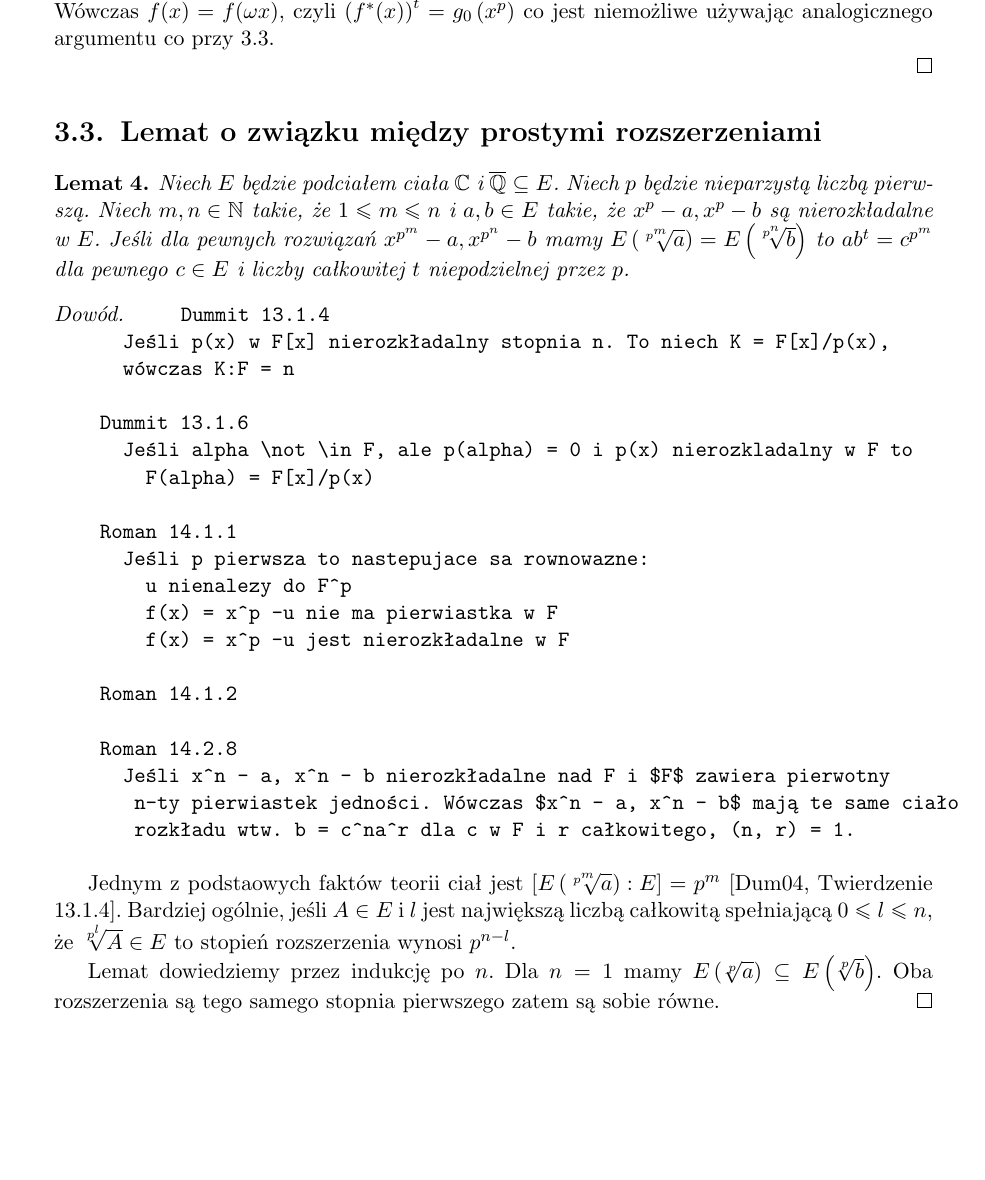
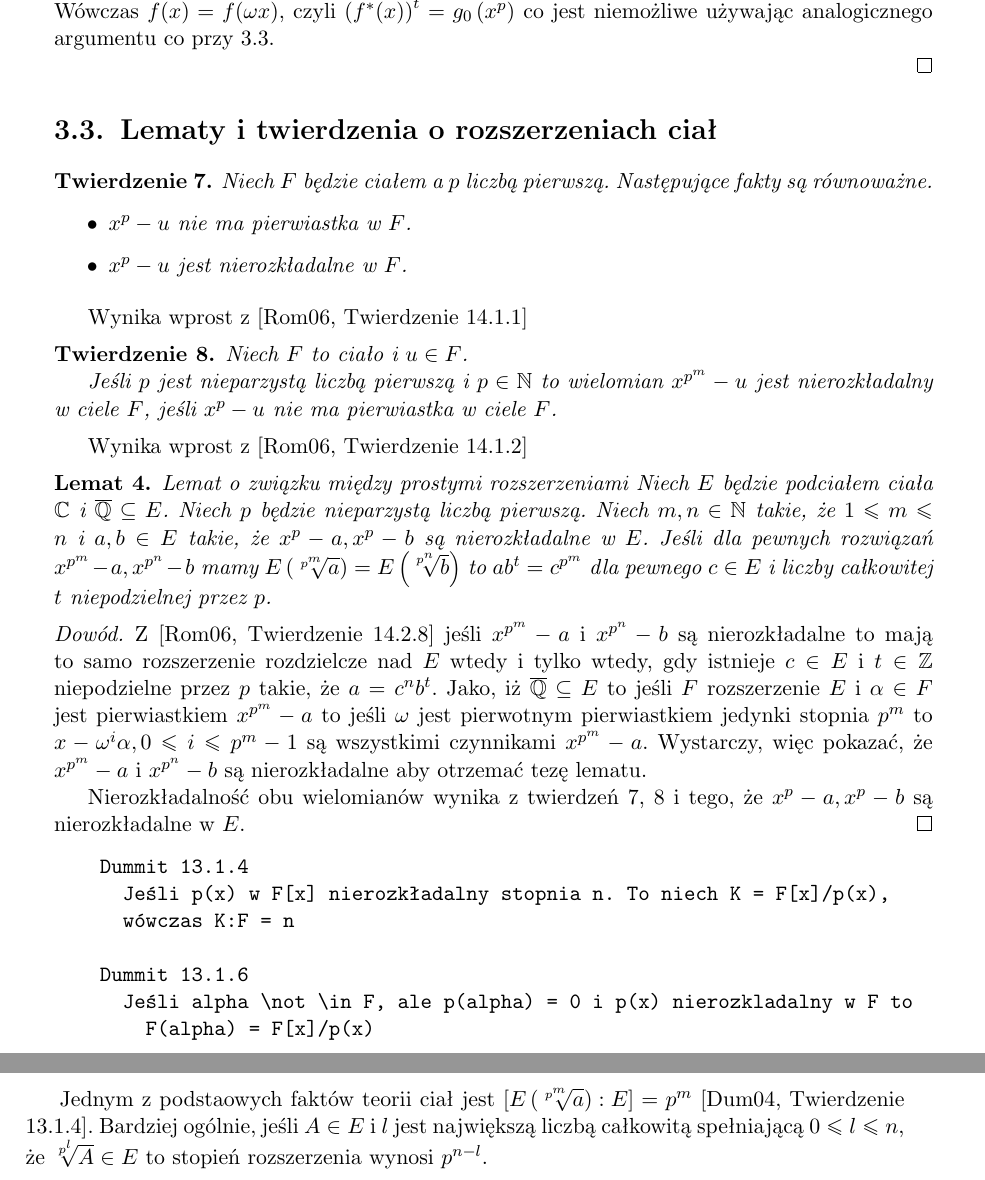
Before and after one commit to gregorias/mathbachelorthesis, a LaTeX thesis (lic_mat_gm306320.tex, which reads pomocnicze.tex): part of page 19 of 21 before the commit and two parts of pages 19 and 20 of 21 after it, the two joined at a grey line, cut so that both start at the same text, the shorter picture padded with empty space. Compiled offline with pdfLaTeX.

Commit message:
Finish aux extension lemma

```diff
--- a/pomocnicze.tex
+++ b/pomocnicze.tex
@@ -148,8 +148,30 @@ pierwiastka to $\prod_{i=1}^s q_{j_i}$.
 
 \end{proof}
 
-\section{Lemat o związku między prostymi rozszerzeniami}
-\begin{lemma}
+\section{Lematy i twierdzenia o rozszerzeniach ciał}
+\begin{theorem}
+  Niech $F$ będzie ciałem a $p$ liczbą pierwszą. Następujące fakty są
+  równoważne.
+
+  \begin{itemize}
+    \item $x^p - u$ nie ma pierwiastka w $F$.
+    \item $x^p - u$ jest nierozkładalne w $F$.
+  \end{itemize}
+  \label{th:14_1_1}
+\end{theorem}
+  Wynika wprost z \cite[Twierdzenie 14.1.1]{rom06}
+
+\begin{theorem}
+  Niech $F$ to ciało i $u \in F$.
+
+  Jeśli $p$ jest nieparzystą liczbą pierwszą i $p \in \N$ to wielomian
+  $x^{p^m} - u$ jest nierozkładalny w ciele $F$, jeśli
+  $x^p - u$ nie ma pierwiastka w ciele $F$.
+  \label{th:14_1_2}
+\end{theorem}
+
+  Wynika wprost z \cite[Twierdzenie 14.1.2]{rom06}
+\begin{lemma}{Lemat o związku między prostymi rozszerzeniami}
   Niech $E$ będzie podciałem ciała $\C$ i $\overline{\Q} \subseteq E$.
   Niech $p$ będzie nieparzystą liczbą pierwszą.
   Niech $m, n \in \N$ takie, że $1 \leq m \leq n$ i $a, b \in E$ takie, że $x^p
@@ -161,6 +183,21 @@ pierwiastka to $\prod_{i=1}^s q_{j_i}$.
   \label{lem:associated_extensions}
 \end{lemma}
 \begin{proof}
+  Z \cite[Twierdzenie 14.2.8]{rom06} jeśli $x^{p^m} - a$ i $x^{p^n} - b$ są
+  nierozkładalne to mają to samo rozszerzenie rozdzielcze nad $E$ wtedy i tylko
+  wtedy, gdy istnieje $c \in E$ i $t \in \Z$ niepodzielne przez $p$ takie, że
+  $a = c^nb^t$.
+  Jako, iż $\overline{\Q} \subseteq E$ to jeśli $F$ rozszerzenie $E$ i $\alpha
+  \in F$  jest pierwiastkiem $x^{p^m} -a$ to jeśli $\omega$ jest pierwotnym
+  pierwiastkiem jedynki stopnia $p^m$ to $x - \omega^i \alpha, 0 \leq i \leq p^m
+  - 1$ są wszystkimi czynnikami $x^{p^m} - a$.
+  Wystarczy, więc pokazać, że $x^{p^m} - a$ i $x^{p^n} - b$ są nierozkładalne
+  aby otrzemać tezę lematu.
+
+  Nierozkładalność obu wielomianów wynika z twierdzeń \ref{th:14_1_1},
+  \ref{th:14_1_2} i tego, że $x^p -a, x^p - b$ są nierozkładalne w $E$.
+\end{proof}
+
   \begin{verbatim}
     Dummit 13.1.4
       Jeśli p(x) w F[x] nierozkładalny stopnia n. To niech K = F[x]/p(x),
@@ -169,29 +206,11 @@ pierwiastka to $\prod_{i=1}^s q_{j_i}$.
     Dummit 13.1.6
       Jeśli alpha \not \in F, ale p(alpha) = 0 i p(x) nierozkladalny w F to
         F(alpha) = F[x]/p(x)
+  \end{verbatim}
 
-    Roman 14.1.1
-      Jeśli p pierwsza to nastepujace sa rownowazne:
-        u nienalezy do F^p
-        f(x) = x^p -u nie ma pierwiastka w F
-        f(x) = x^p -u jest nierozkładalne w F
-
-    Roman 14.1.2
-
-    Roman 14.2.8
-      Jeśli x^n - a, x^n - b nierozkładalne nad F i $F$ zawiera pierwotny
-       n-ty pierwiastek jedności. Wówczas $x^n - a, x^n - b$ mają te same ciało
-       rozkładu wtw. b = c^na^r dla c w F i r całkowitego, (n, r) = 1.
-  \end{verbatim}
   Jednym z podstaowych faktów teorii ciał jest
   $\left[E\left(\sqrt[p^m]{a}\right):E\right] = p^m$
   \cite[Twierdzenie 13.1.4]{dum04}.
   Bardziej ogólnie, jeśli $A \in E$ i $l$ jest największą liczbą całkowitą
   spełniającą $0 \leq l \leq n$, że $\sqrt[p^l]{A} \in E$ to stopień
   rozszerzenia wynosi $p^{n-l}$.
-
-  Lemat dowiedziemy przez indukcję po $n$. Dla $n=1$ mamy
-  $E\left(\sqrt[p]{a}\right) \subseteq
-  E\left(\sqrt[p]{b}\right)$. Oba rozszerzenia są tego samego stopnia
-  pierwszego zatem są sobie równe.
-\end{proof}
```
